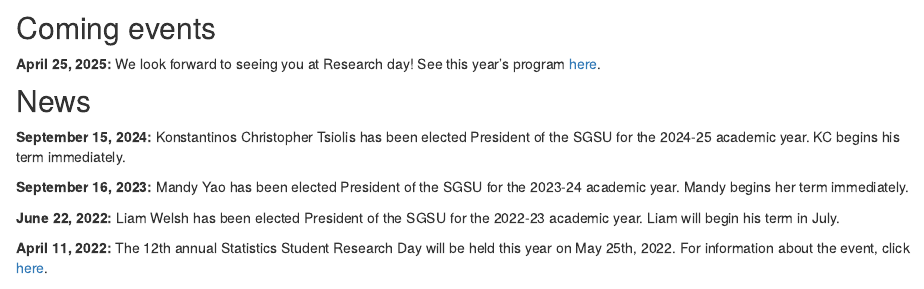
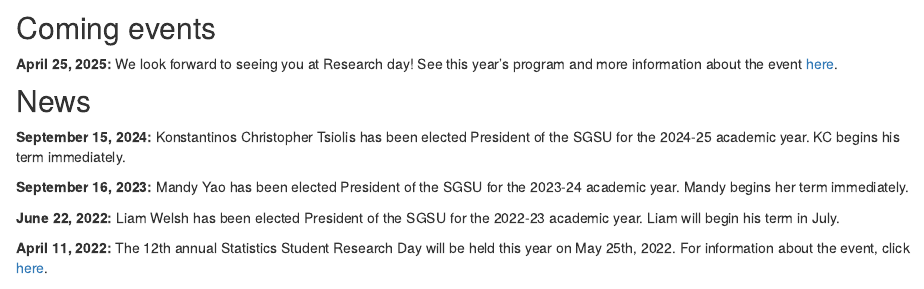
Before and after one commit to SGSU-UofT/SGSU-UofT.github.io, an R Markdown document (index.Rmd): the page in a window 1100 px wide, from 190 px down. Rendered offline with R 4.5, knitr and Pandoc, with nearby package versions; drawn as R Markdown's standard HTML page in place of the format the file asks for; some code elsewhere in the file could not run offline.

Commit message:
Research Day website linked

```diff
--- a/index.Rmd
+++ b/index.Rmd
@@ -35,7 +35,7 @@ htmltools::includeHTML("slideshow.html")
 
 ## Coming events
 
-**April 25, 2025:** We look forward to seeing you at Research day! See this year's program [here]().
+**April 25, 2025:** We look forward to seeing you at Research day! See this year's program and more information about the event [here](https://sgsu-uoft.github.io/ResearchDay2025/).
 
 ## News
 **September 15, 2024:** Konstantinos Christopher Tsiolis has been elected President of the SGSU for the 2024-25 academic year. KC begins his term immediately.
```
Also changed, not shown: docs/search.json, 1 other file.
